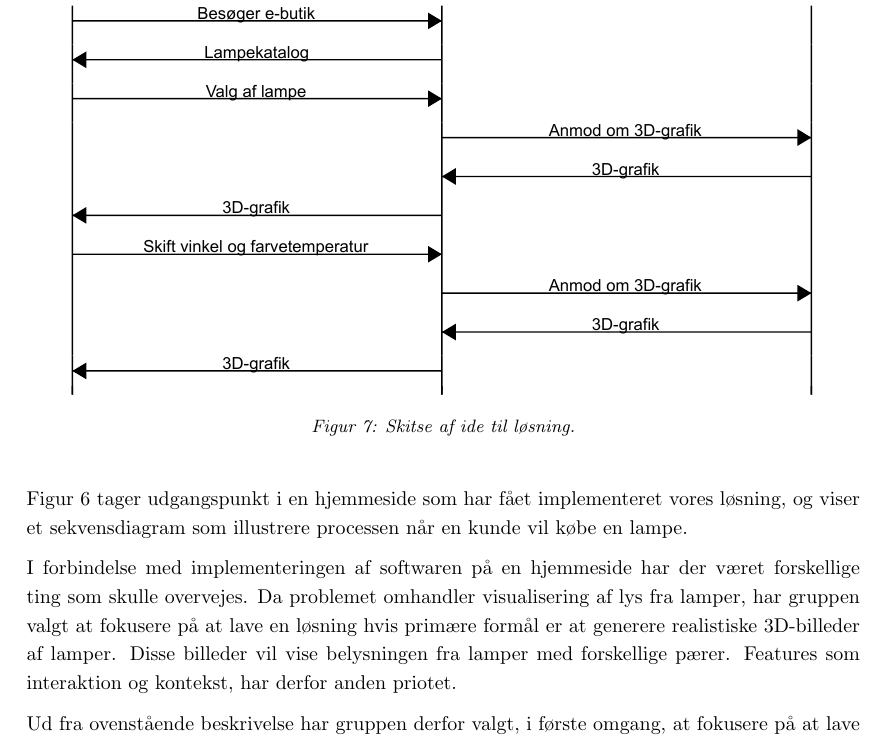
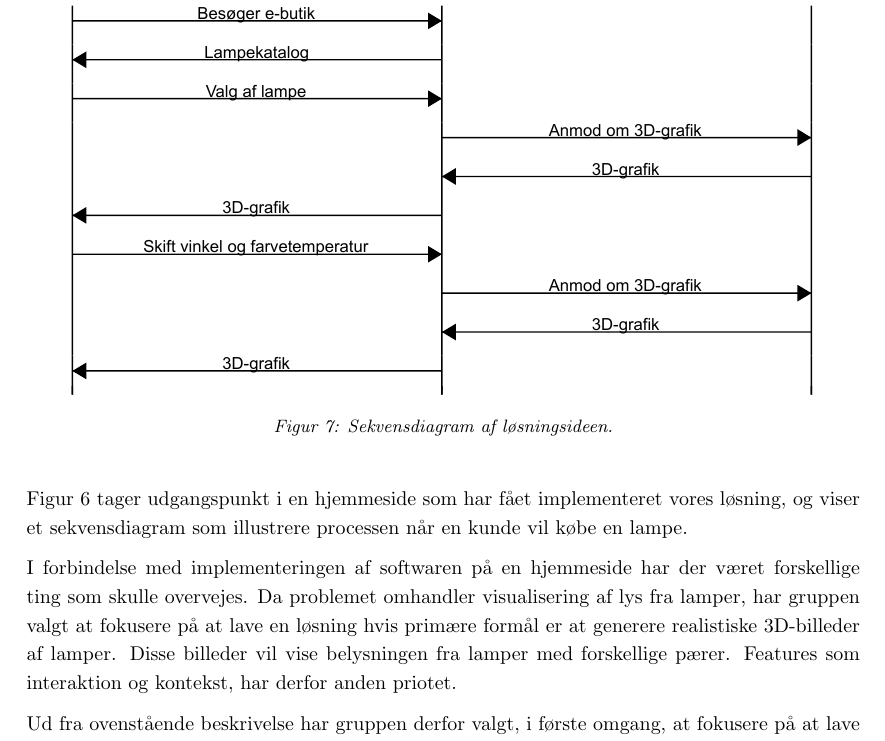
Before and after one commit to AAUSoftwareStudentGroup/P1-Raytracing, a LaTeX document (problem/main.tex, which reads problem/subsection/ide.tex): part of page 25 of 35, cut so that both start at the same text. Compiled offline with pdfLaTeX.

Commit message:
skitse rettet ide.tex

```diff
--- a/problem/subsection/ide.tex
+++ b/problem/subsection/ide.tex
@@ -18,7 +18,7 @@ Derudover har kunden mulighed for, at justere lampens farvetemperatur (i kelvin)
 \begin{figure}[H]
    \centering
    \includegraphics[width=\textwidth]{brugerinteraktion}
-   \caption{Skitse af ide til løsning.}
+   \caption{Sekvensdiagram af løsningsideen.}
 \end{figure}
 
 Figur 6 tager udgangspunkt i en hjemmeside som har fået implementeret vores løsning, og viser et sekvensdiagram som illustrere processen når en kunde vil købe en lampe.
```
